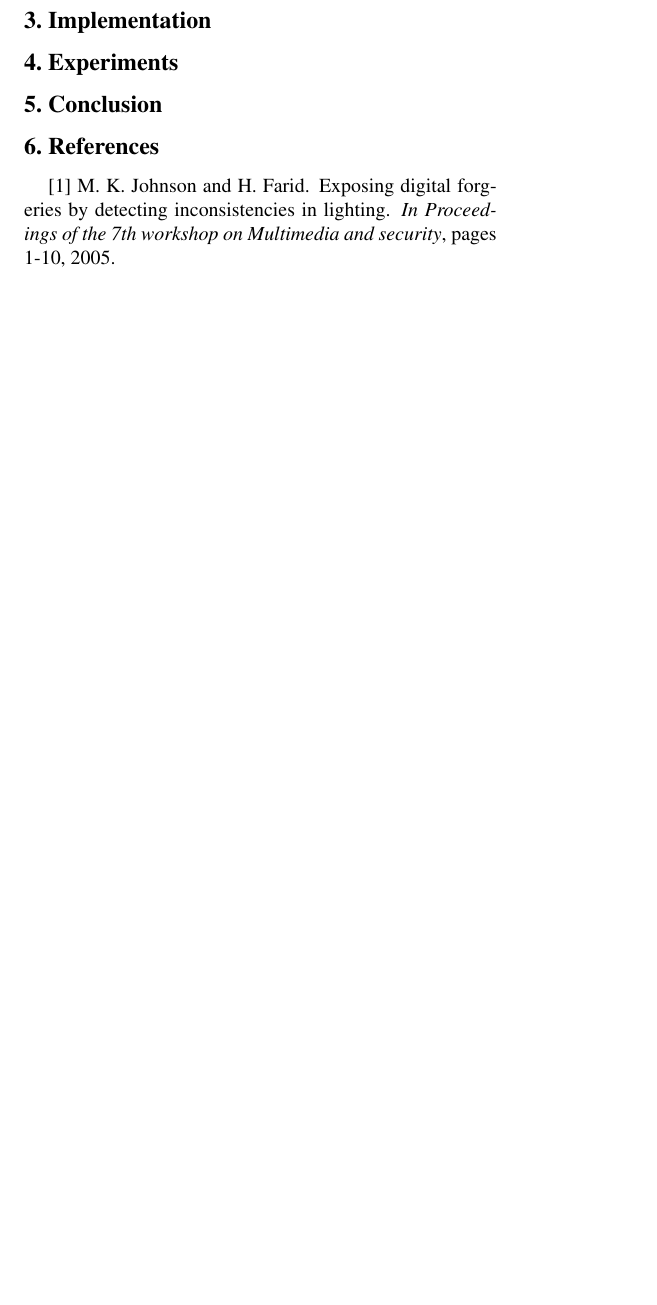
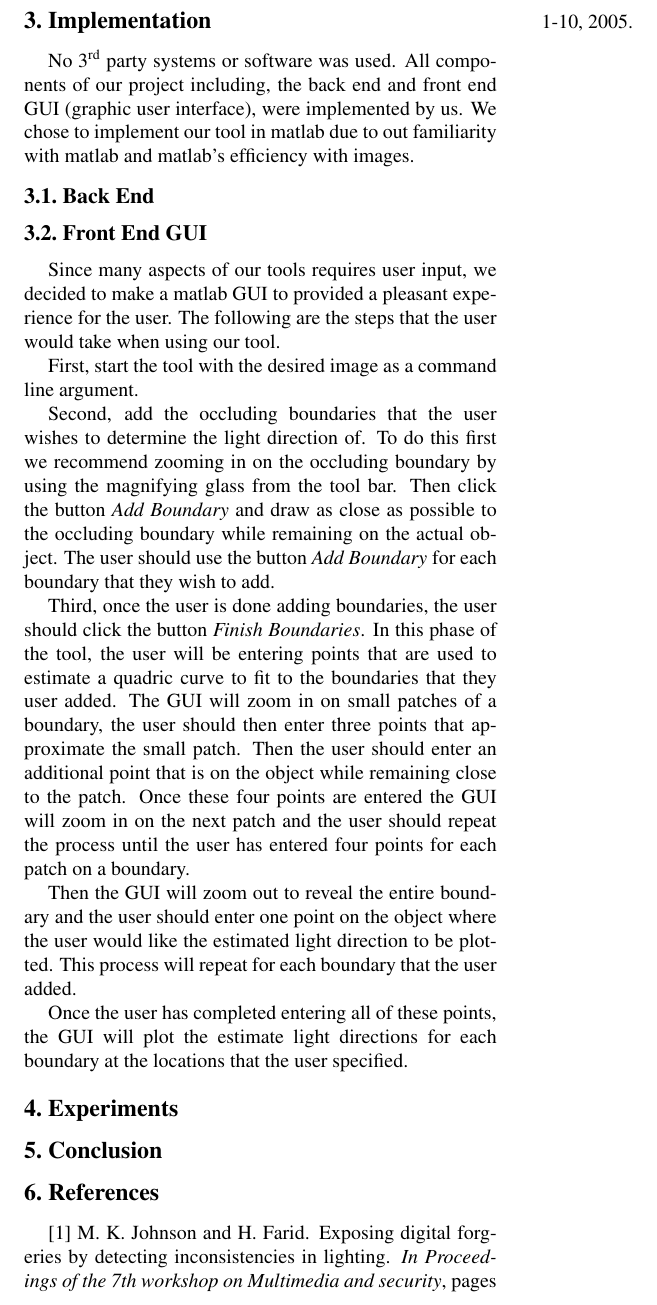
Before and after one commit to nimmerman/442FinalProject, a LaTeX document (finalpapaer/finalpaper.tex): part of page 2 of 2, cut so that both start at the same text, the shorter picture padded with empty space. Compiled offline with pdfLaTeX.

Commit message:
working on gui subseciton of impl

```diff
--- a/finalpapaer/finalpaper.tex
+++ b/finalpapaer/finalpaper.tex
@@ -77,6 +77,30 @@ We cannot take a direct approach to solving for the light directions; we have an
 %------------------------------------------------------------------------
 \section{Implementation}
 
+No 3\textsuperscript{rd} party systems or software was used. All components of our project including, the back end and front end GUI (graphic user interface), were implemented by us. We chose to implement our tool in matlab due to out familiarity with matlab and matlab's efficiency with images.
+
+\subsection{Back End}
+
+\subsection{Front End GUI}
+Since many aspects of our tools requires user input, we decided to make a matlab GUI to provided a pleasant experience for the user. The following are the steps that the user would take when using our tool.
+
+First, start the tool with the desired image as a command line argument.
+
+Second, add the occluding boundaries that the user wishes to determine the light direction of. To do this first we recommend zooming in on the occluding boundary by using the magnifying glass from the tool bar. Then click the button \emph{Add Boundary} and draw as close as possible to the occluding boundary while remaining on the actual object. The user should use the button \emph{Add Boundary} for each boundary that they wish to add.
+
+Third, once the user is done adding boundaries, the user should click the button \emph{Finish Boundaries}. In this phase of the tool, the user will be entering points that are used to estimate a quadric curve to fit to the boundaries that they user added. The GUI will zoom in on small patches of a boundary, the user should then enter three points that approximate the small patch. Then the user should enter an additional point that is on the object while remaining close to the patch. Once these four points are entered the GUI will zoom in on the next patch and the user should repeat the process until the user has entered four points for each patch on a boundary.
+
+Then the GUI will zoom out to reveal the entire boundary and the user should enter one point on the object where the user would like the estimated light direction to be plotted. This process will repeat for each boundary that the user added.
+
+Once the user has completed entering all of these points, the GUI will plot the estimate light directions for each boundary at the locations that the user specified.
+
+
+% \begin{figure}[]
+% \centering
+%  \includegraphics[scale=0.35]{gui_pic.png}
+% \caption{Current State of our GUI, user selected boundaries in red}
+% \label{GUI1}
+% \end{figure}
 %------------------------------------------------------------------------
 \section{Experiments}
 
```
Also changed, not shown: finalpapaer/finalpaper.pdf, 2 other files.
